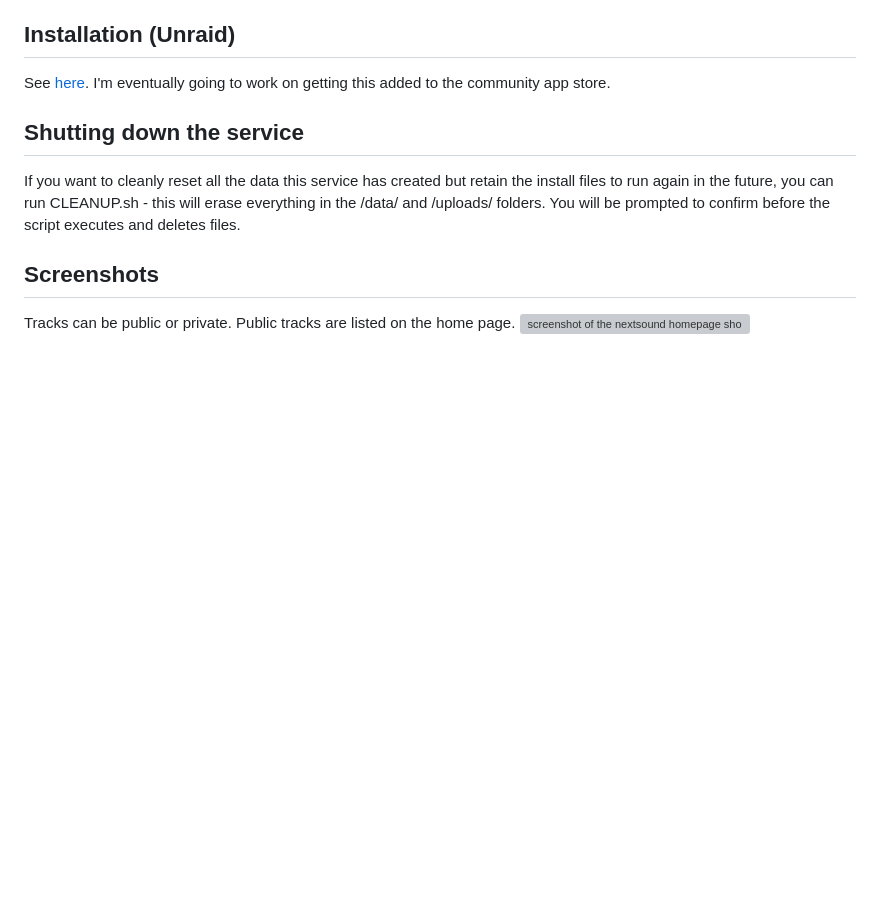
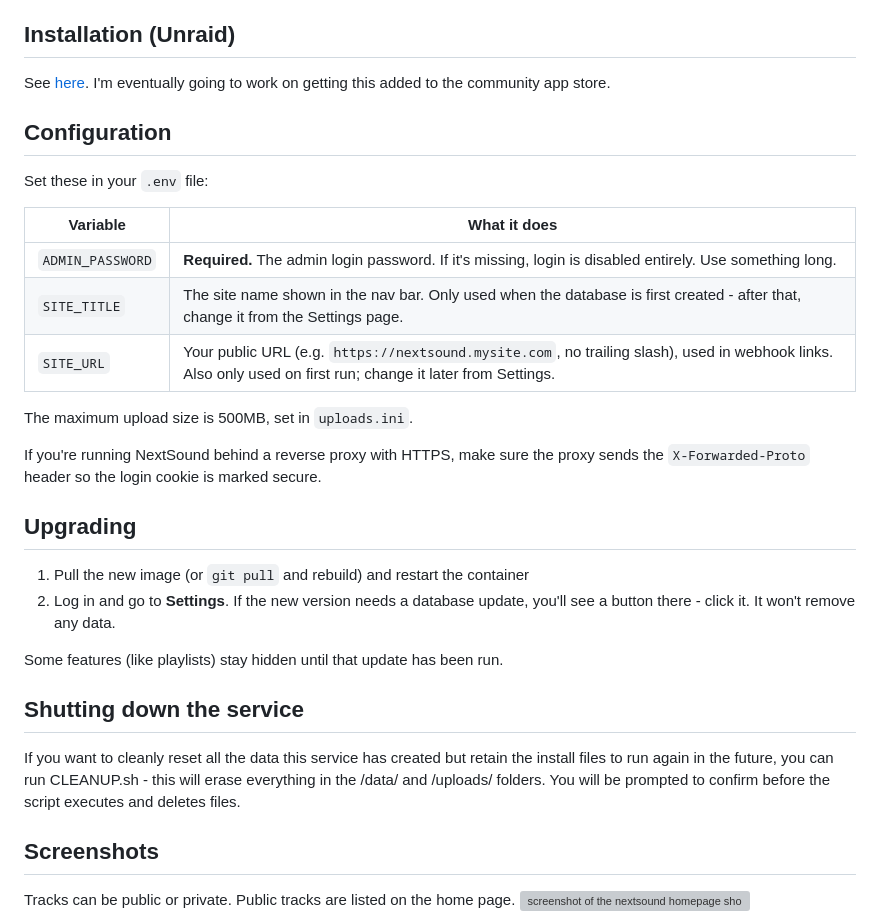
Before and after one commit to novakeith/NextSound, a Markdown page: README.md, the part around one of its changes. Rendered like a GitHub page; blank space fills up the shorter version; grey boxes are pictures that could not be loaded.

```diff
--- a/README.md
+++ b/README.md
@@ -68,6 +93,25 @@ services:
 
 ## Installation (Unraid)
 See [here](https://github.com/novakeith/NextSound-Unraid). I'm eventually going to work on getting this added to the community app store.
+
+## Configuration
+Set these in your `.env` file:
+
+| Variable | What it does |
+|---|---|
+| `ADMIN_PASSWORD` | **Required.** The admin login password. If it's missing, login is disabled entirely. Use something long. |
+| `SITE_TITLE` | The site name shown in the nav bar. Only used when the database is first created - after that, change it from the Settings page. |
+| `SITE_URL` | Your public URL (e.g. `https://nextsound.mysite.com`, no trailing slash), used in webhook links. Also only used on first run; change it later from Settings. |
+
+The maximum upload size is 500MB, set in `uploads.ini`.
+
+If you're running NextSound behind a reverse proxy with HTTPS, make sure the proxy sends the `X-Forwarded-Proto` header so the login cookie is marked secure.
+
+## Upgrading
+1. Pull the new image (or `git pull` and rebuild) and restart the container
+2. Log in and go to **Settings**. If the new version needs a database update, you'll see a button there - click it. It won't remove any data.
+
+Some features (like playlists) stay hidden until that update has been run.
 
 ## Shutting down the service
 If you want to cleanly reset all the data this service has created but retain the install files to run again in the future, you can run CLEANUP.sh - this will erase everything in the /data/ and /uploads/ folders. You will be prompted to confirm before the script executes and deletes files.
```
Also changed, not shown: other parts of README.md (+41 -16 lines).
